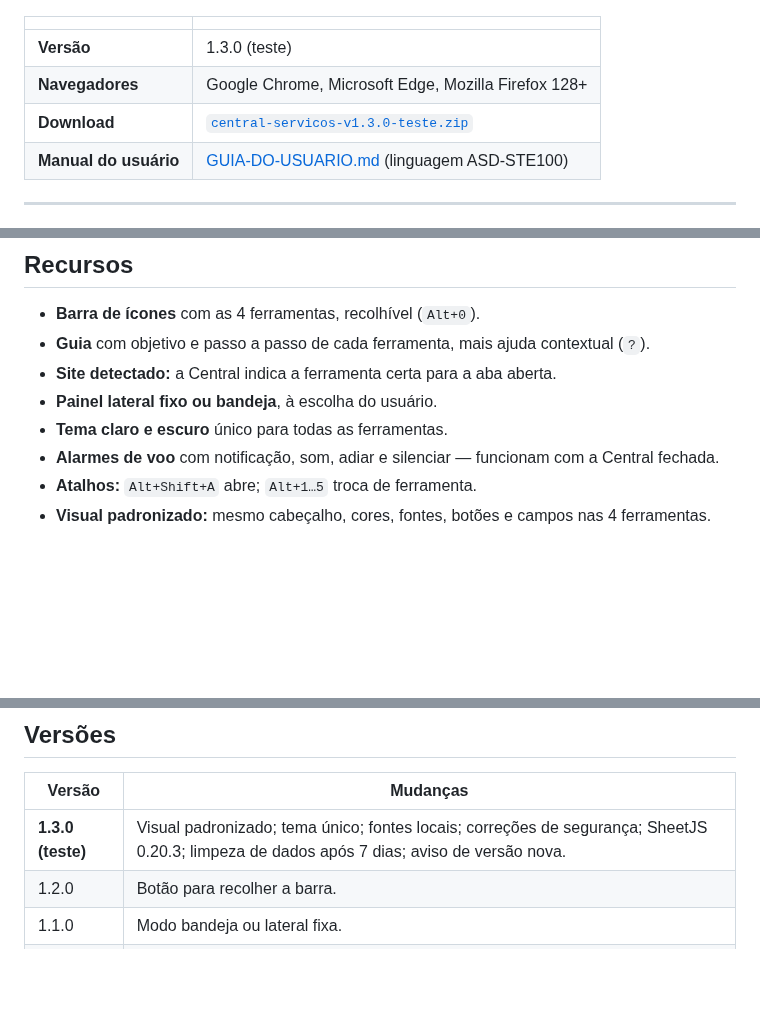
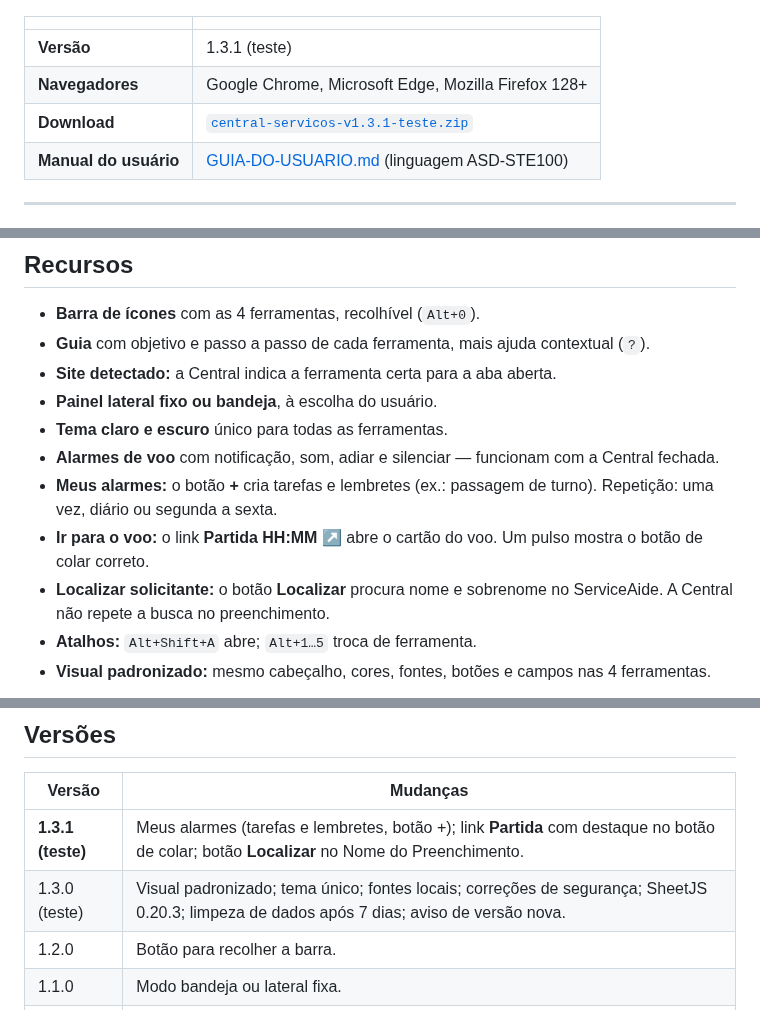
Before and after one commit to ThiagoTasseli/central-servicos, a Markdown page: README.md, 3 parts joined by grey strips. Rendered like a GitHub page; blank space fills up the shorter version.

```diff
--- a/README.md
+++ b/README.md
@@ -7,9 +7,9 @@ Extensão de navegador para o atendimento do Grupo ARION (uso interno).
 
 | | |
 |---|---|
-| **Versão** | 1.3.0 (teste) |
+| **Versão** | 1.3.1 (teste) |
 | **Navegadores** | Google Chrome, Microsoft Edge, Mozilla Firefox 128+ |
-| **Download** | [`central-servicos-v1.3.0-teste.zip`](central-servicos-v1.3.0-teste.zip) |
+| **Download** | [`central-servicos-v1.3.1-teste.zip`](central-servicos-v1.3.1-teste.zip) |
 | **Manual do usuário** | [GUIA-DO-USUARIO.md](GUIA-DO-USUARIO.md) (linguagem ASD-STE100) |
 
 ---
@@ -49,6 +49,9 @@ Passo a passo com imagens, Firefox e uso de cada ferramenta: **[Guia do usuário
 - **Painel lateral fixo ou bandeja**, à escolha do usuário.
 - **Tema claro e escuro** único para todas as ferramentas.
 - **Alarmes de voo** com notificação, som, adiar e silenciar — funcionam com a Central fechada.
+- **Meus alarmes:** o botão **+** cria tarefas e lembretes (ex.: passagem de turno). Repetição: uma vez, diário ou segunda a sexta.
+- **Ir para o voo:** o link **Partida HH:MM ↗** abre o cartão do voo. Um pulso mostra o botão de colar correto.
+- **Localizar solicitante:** o botão **Localizar** procura nome e sobrenome no ServiceAide. A Central não repete a busca no preenchimento.
 - **Atalhos:** `Alt+Shift+A` abre; `Alt+1…5` troca de ferramenta.
 - **Visual padronizado:** mesmo cabeçalho, cores, fontes, botões e campos nas 4 ferramentas.
 
@@ -93,7 +133,8 @@ arion-central/
 
 | Versão | Mudanças |
 |---|---|
-| **1.3.0 (teste)** | Visual padronizado; tema único; fontes locais; correções de segurança; SheetJS 0.20.3; limpeza de dados após 7 dias; aviso de versão nova. |
+| **1.3.1 (teste)** | Meus alarmes (tarefas e lembretes, botão +); link **Partida** com destaque no botão de colar; botão **Localizar** no Nome do Preenchimento. |
+| 1.3.0 (teste) | Visual padronizado; tema único; fontes locais; correções de segurança; SheetJS 0.20.3; limpeza de dados após 7 dias; aviso de versão nova. |
 | 1.2.0 | Botão para recolher a barra. |
 | 1.1.0 | Modo bandeja ou lateral fixa. |
 | 1.0.0 | Primeira versão: 4 extensões em uma. |
```
Also changed, not shown: other parts of README.md (+39 -2 lines), GUIA-DO-USUARIO.md (+80 -11 lines), imagens/tela-alarme-novo.png (added), imagens/tela-chamados-localizar.png (added), imagens/tela-meus-alarmes.png (added), imagens/tela-voo-destaque.png (added), 2 other files.
